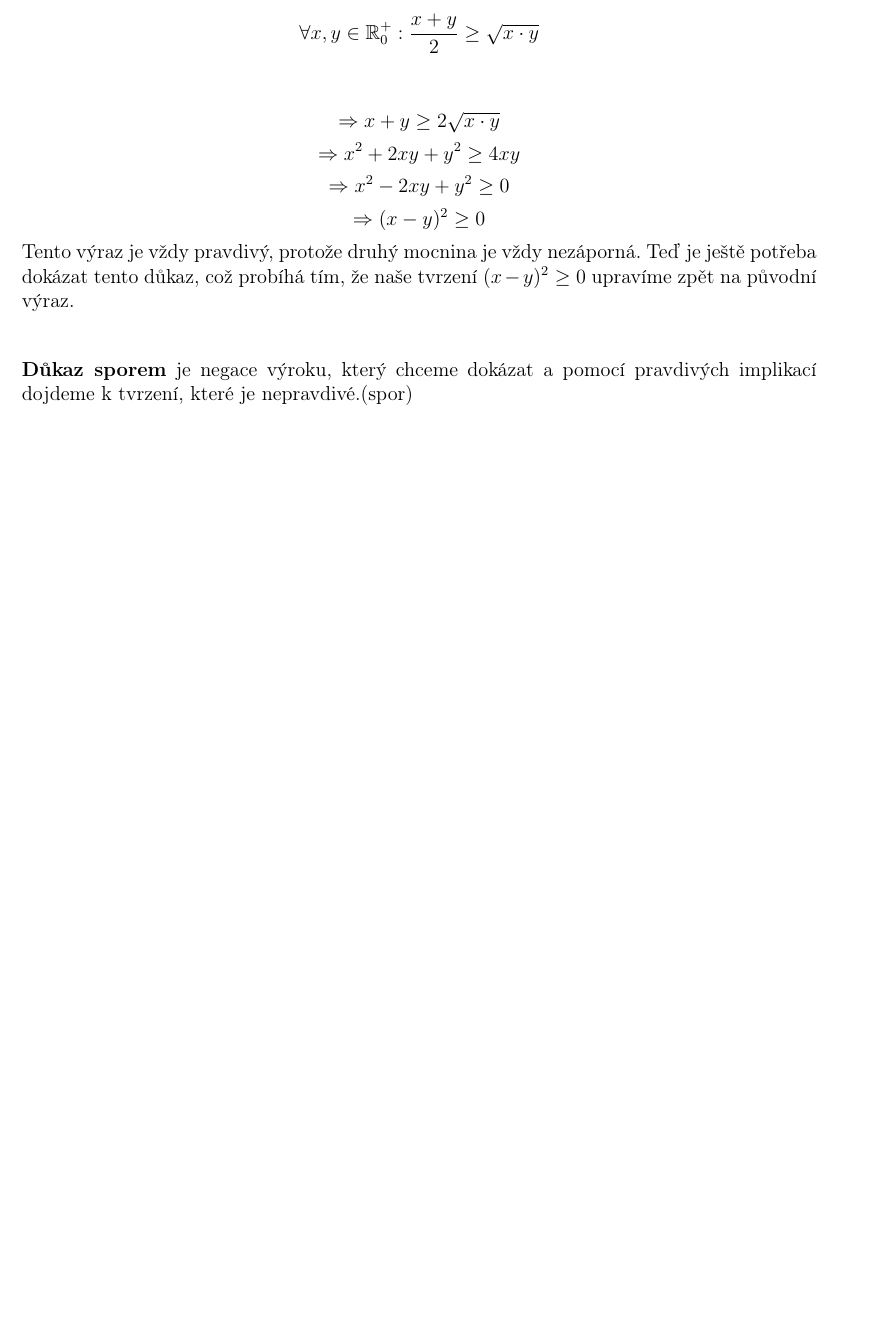
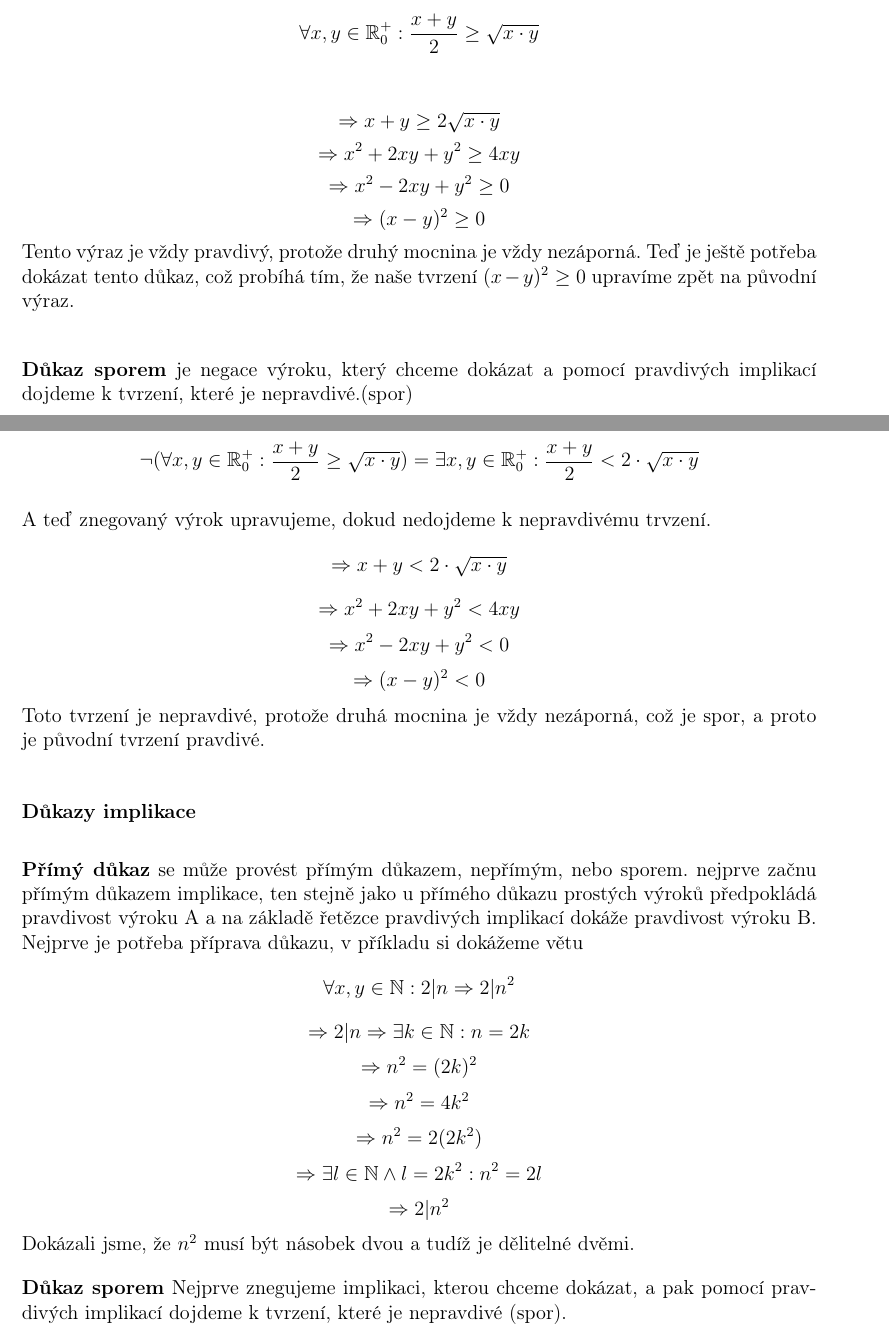
Before and after one commit to Ranlen1/maturitni_otazky_matika_gymji, a LaTeX document (tex_files/1.tex): part of page 3 of 3 before the commit and two parts of pages 3 and 4 of 4 after it, the two joined at a grey line, cut so that both start at the same text, the shorter picture padded with empty space. Compiled offline with pdfLaTeX.

Commit message:
Update 1. otazky

```diff
--- a/tex_files/1.tex
+++ b/tex_files/1.tex
@@ -123,6 +123,29 @@ Tento výraz je vždy pravdivý, protože druhý mocnina je vždy nezáporná. T
 
 \textbf{Důkaz sporem} je negace výroku, který chceme dokázat a pomocí pravdivých implikací dojdeme k tvrzení, které je nepravdivé.(spor)
 
+$$\neg(\forall x,y \in \mathbb{R}_0^+ : \frac{x+y}{2}\geq \sqrt{x\cdot y}) = \exists x,y \in \mathbb{R}_0^+ : \frac{x+y}{2}<2\cdot \sqrt{x\cdot y}$$\\
+A teď znegovaný výrok upravujeme, dokud nedojdeme k nepravdivému trvzení.
+$$\Rightarrow x+y < 2\cdot \sqrt{x\cdot y}$$
+$$\Rightarrow x^2 + 2xy + y^2 < 4xy$$
+$$\Rightarrow x^2 - 2xy + y^2 < 0$$
+$$\Rightarrow (x-y)^2 < 0$$
+Toto tvrzení je nepravdivé, protože druhá mocnina je vždy nezáporná, což je spor, a proto je původní tvrzení pravdivé.
+\subsubsection*{Důkazy implikace}
+\textbf{Přímý důkaz} se může provést přímým důkazem, nepřímým, nebo sporem.
+nejprve začnu přímým důkazem implikace, ten stejně jako u přímého důkazu prostých výroků předpokládá pravdivost výroku A a na základě řetězce pravdivých implikací dokáže pravdivost výroku B.\\
+Nejprve je potřeba příprava důkazu, v příkladu si dokážeme větu $$\forall x,y \in \mathbb{N}: 2|n \Rightarrow 2|n^2$$
+$$\Rightarrow 2|n \Rightarrow \exists k \in \mathbb{N}: n = 2k$$
+$$\Rightarrow n^2 = (2k)^2$$
+$$\Rightarrow n^2 = 4k^2$$
+$$\Rightarrow n^2 = 2(2k^2)$$
+$$\Rightarrow \exists l \in \mathbb{N} \land l = 2k^2: n^2 = 2l$$
+$$\Rightarrow 2|n^2$$
+Dokázali jsme, že $n^2$ musí být násobek dvou a tudíž je dělitelné dvěmi.
+
+\textbf{Důkaz sporem}
+Nejprve znegujeme implikaci, kterou chceme dokázat, a pak pomocí pravdivých implikací dojdeme k tvrzení, které je nepravdivé (spor).\\
+
+
 
 
 \end{document}
```
Also changed, not shown: 1.pdf.
